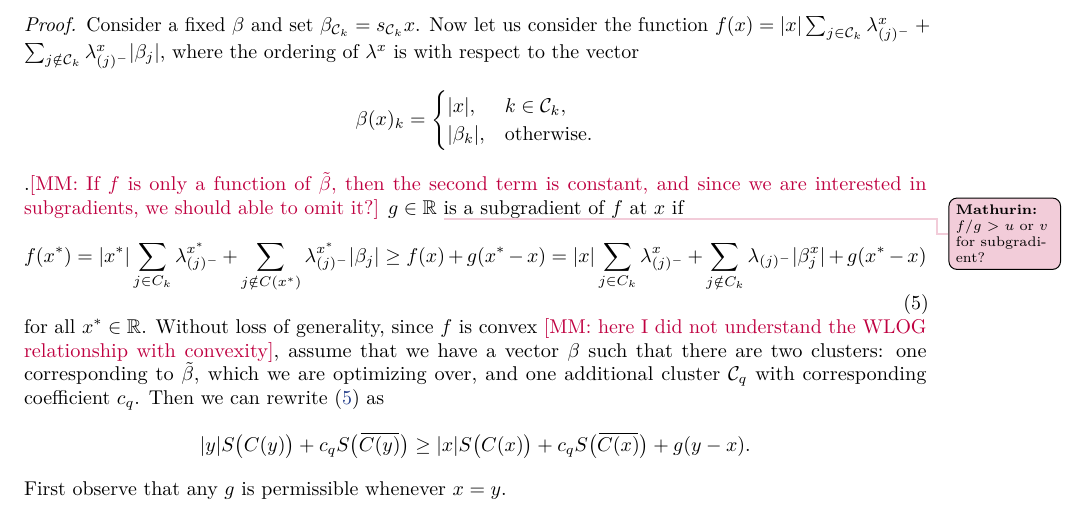
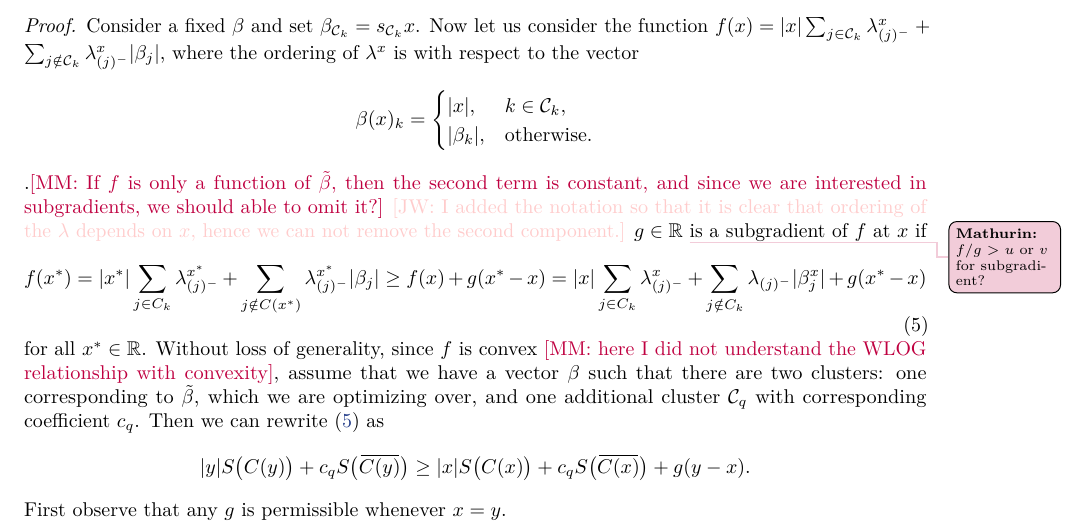
Before and after one commit to jolars/slopecd, a LaTeX paper (tex/slopecd.tex, which reads tex/theory.tex): part of page 3 of 6, cut so that both start at the same text. Compiled offline with pdfLaTeX.

Commit message:
added a comment to mm comment

```diff
--- a/tex/slopecd.tex
+++ b/tex/slopecd.tex
@@ -27,6 +27,7 @@
 \usepackage[textsize=scriptsize]{todonotes}
 \newcommand{\mathurin}[1]{\textcolor{purple}{[MM: #1]}}
 \newcommand{\johan}[1]{\textcolor{RoyalBlue}{[JL: #1]}}
+\newcommand{\jonas}[1]{\textcolor{red!20}{[JW: #1]}}
 \newcommand{\jw}[1]{\todo[color=red!20]{{\bf JW:} #1}}
 \newcommand{\mm}[1]{\todo[color=purple!20]{{\bf Mathurin:} #1}}
 \newcommand{\qbe}[1]{\todo[color=blue!20]{{\bf qbe:} #1}}
--- a/tex/theory.tex
+++ b/tex/theory.tex
@@ -137,7 +137,7 @@ $$
   |\beta_k|, & \mbox{otherwise}.
 \end{cases}
 $$
-.\mathurin{If $f$ is only a function of $\tilde \beta$, then the second term is constant, and since we are interested in subgradients, we should able to omit it?}
+.\mathurin{If $f$ is only a function of $\tilde \beta$, then the second term is constant, and since we are interested in subgradients, we should able to omit it?} \jonas{I added the notation so that it is clear that ordering of the $\lambda$ depends on $x$, hence we can not remove the second component.}
   \(g\in \mathbb{R} \) \mm{$f/g$ > $u$ or $v$ for subgradient?} is a subgradient of \(f\) at \(x\) if
   \begin{equation}
     \label{eq:subgrad-ineq}
```
